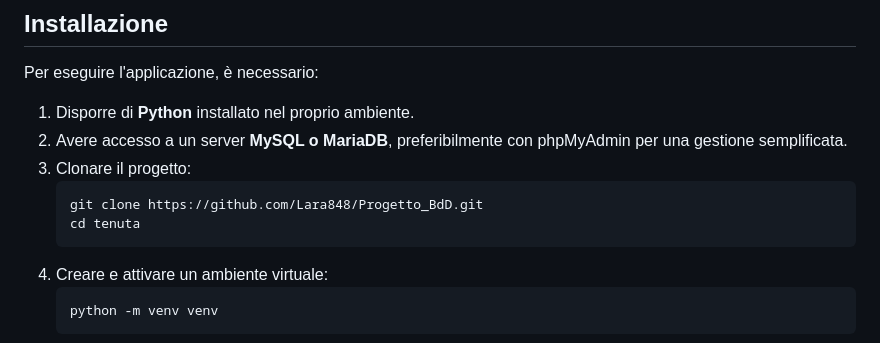
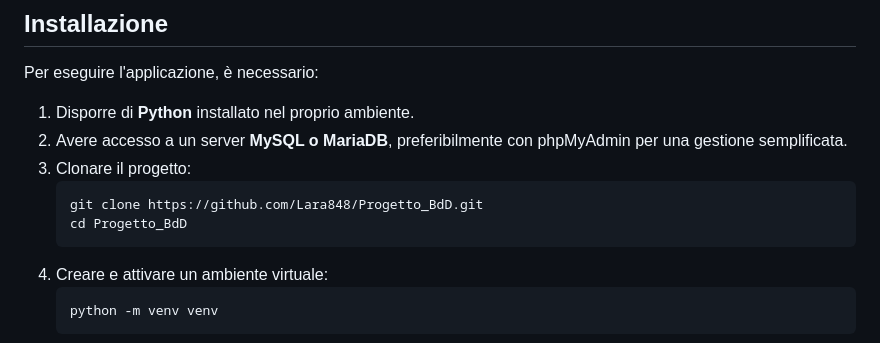
Before and after one commit to Lara848/Progetto_BdD, a Markdown page: README.md, the part around the change. Rendered like a GitHub page.

````diff
--- a/README.md
+++ b/README.md
@@ -58,7 +58,7 @@ Per eseguire l'applicazione, è necessario:
 3. Clonare il progetto:
    ```bash
    git clone https://github.com/Lara848/Progetto_BdD.git
-   cd tenuta
+   cd Progetto_BdD
 4. Creare e attivare un ambiente virtuale:
    ```
    python -m venv venv
````
